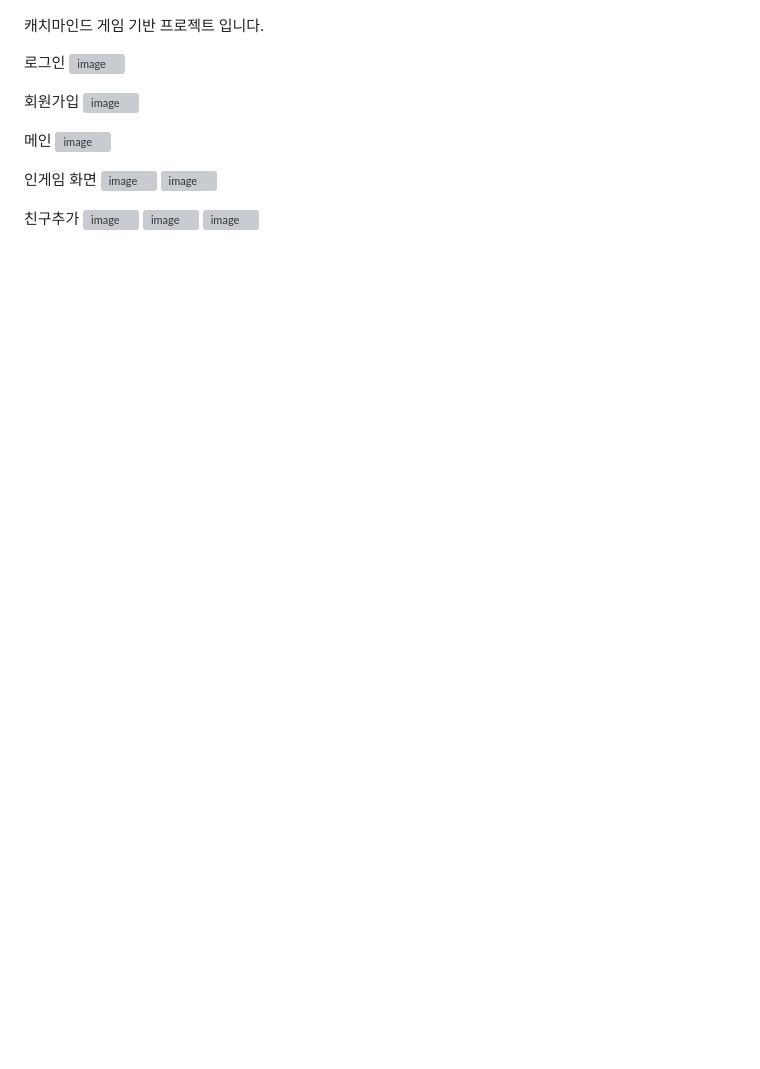
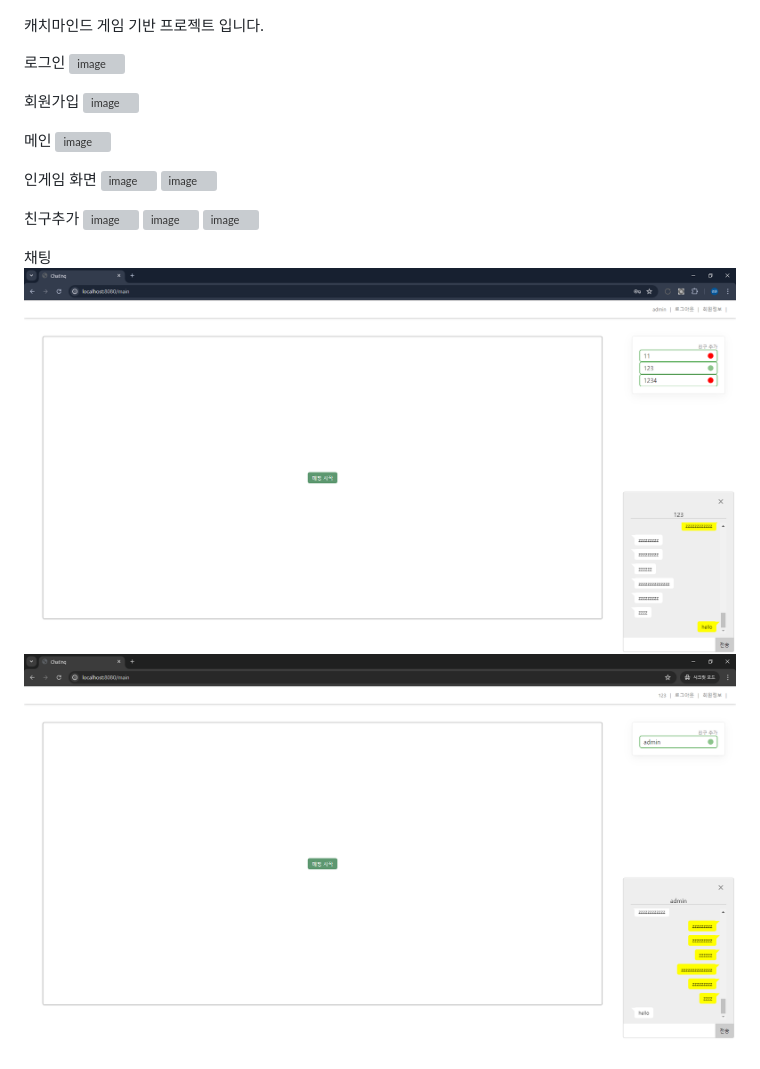
Before and after one commit to gyeongjunGitHub/web-game, a Markdown page: README.md, the part around the change. Drawn GitHub-style; pictures changed too: image-1.png (added), image.png (added); blank space fills up the shorter version; grey boxes are pictures that could not be loaded.

```diff
--- a/README.md
+++ b/README.md
@@ -17,3 +17,7 @@
 ![image](https://github.com/gyeongjunGitHub/web-game/assets/147642843/13c04685-cf86-4783-a843-176499956b0d)
 ![image](https://github.com/gyeongjunGitHub/web-game/assets/147642843/bfcc48b8-f483-4ccc-802e-698ec36cd11d)
 ![image](https://github.com/gyeongjunGitHub/web-game/assets/147642843/8bce254d-3c67-44f2-ae5b-b945b280606b)
+
+채팅
+![alt text](image.png)
+![alt text](image-1.png)
```
